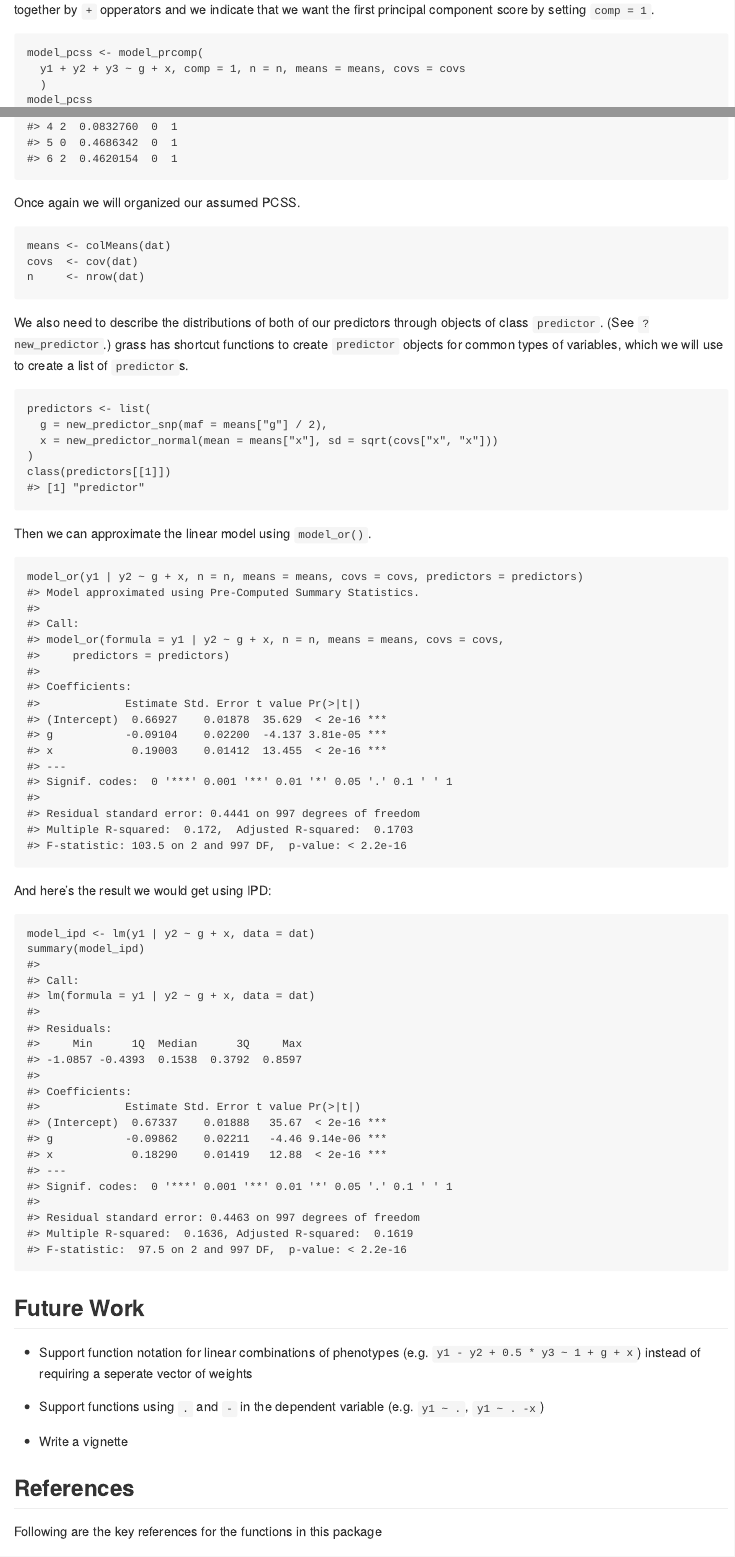
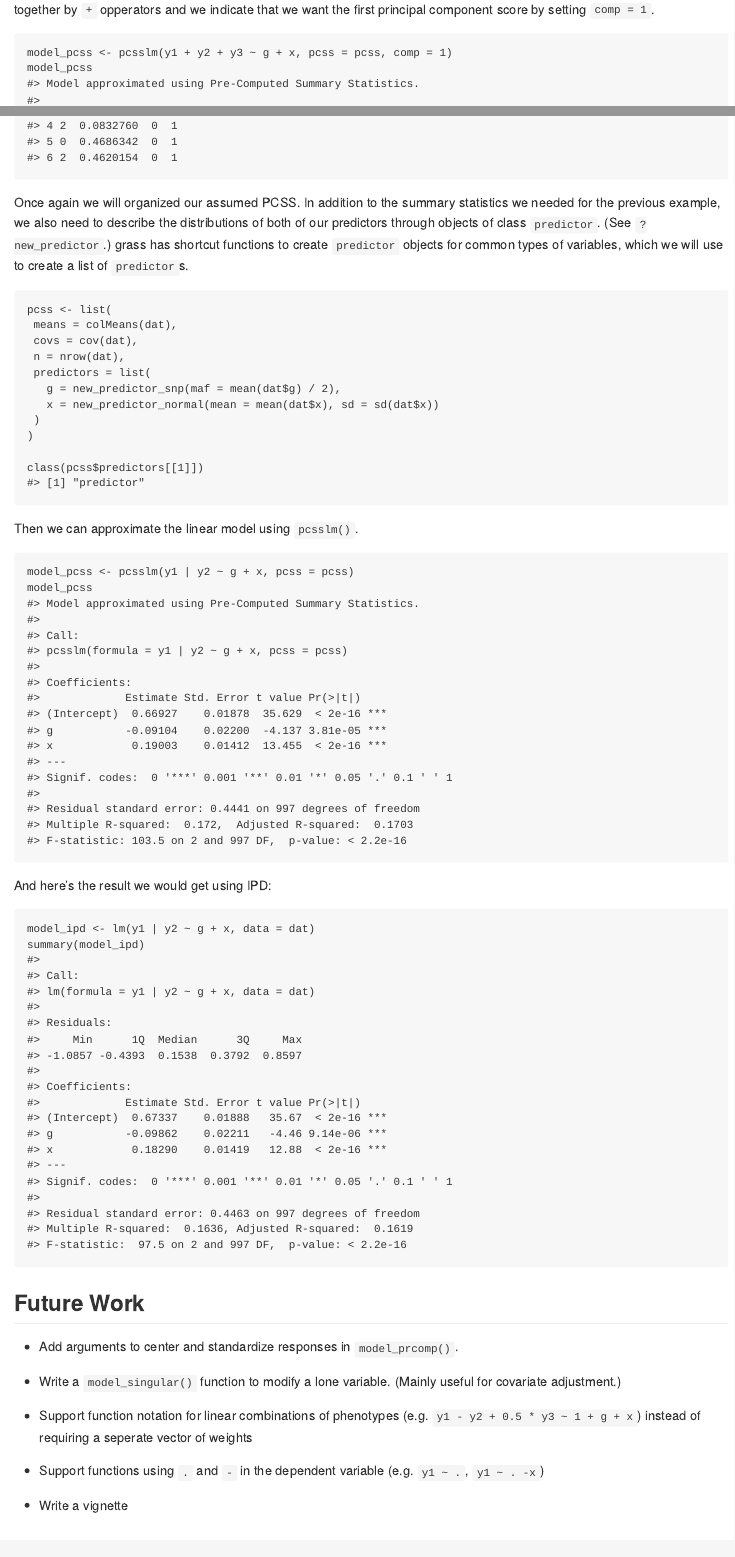
Before and after one commit to jackmwolf/pcsstools, an R Markdown document (README.Rmd): the page in a window 1100 px wide, from 1530 px down before the commit and from 1570 px down after it, so that both start at the same text, and a second part further down, joined at a grey line. The pictures show the output file README.md that the author committed with the source, drawn offline in the style of GitHub; badge pictures from the web are left out.

Commit message:
Update README Work through examples now with pcsslm() Add new future work

````diff
--- a/README.Rmd
+++ b/README.Rmd
@@ -75,11 +77,8 @@ Then, we can calculate the linear model by using `model_prcomp()`.
 Our `formula` will list all phenotypes as one sum, joined together by `+` opperators and we indicate that we want the first principal component score by setting `comp = 1`.
 
 ```{r}
-model_pcss <- model_prcomp(
-  y1 + y2 + y3 ~ g + x, comp = 1, n = n, means = means, covs = covs
-  )
+model_pcss <- pcsslm(y1 + y2 + y3 ~ g + x, pcss = pcss, comp = 1)
 model_pcss
-
 ```
 
 Here's the same model using individual patient data.
@@ -106,29 +105,29 @@ head(dat)
 ```
 
 Once again we will organized our assumed PCSS.
-
-```{r}
-means <- colMeans(dat)
-covs  <- cov(dat)
-n     <- nrow(dat)
-```
-
-We also need to describe the distributions of both of our predictors through objects of class `predictor`.
+In addition to the summary statistics we needed for the previous example, we also need to describe the distributions of both of our predictors through objects of class `predictor`.
 (See `?new_predictor`.)
 grass has shortcut functions to create `predictor` objects for common types of variables, which we will use to create a list of `predictor`s.
 
 ```{r}
-predictors <- list(
-  g = new_predictor_snp(maf = means["g"] / 2),
-  x = new_predictor_normal(mean = means["x"], sd = sqrt(covs["x", "x"]))
+pcss <- list(
+ means = colMeans(dat),
+ covs = cov(dat),
+ n = nrow(dat),
+ predictors = list(
+   g = new_predictor_snp(maf = mean(dat$g) / 2),
+   x = new_predictor_normal(mean = mean(dat$x), sd = sd(dat$x))
+ )
 )
-class(predictors[[1]])
+
+class(pcss$predictors[[1]])
 ```
 
-Then we can approximate the linear model using `model_or()`.
+Then we can approximate the linear model using `pcsslm()`.
 
 ```{r}
-model_or(y1 | y2 ~ g + x, n = n, means = means, covs = covs, predictors = predictors)
+model_pcss <- pcsslm(y1 | y2 ~ g + x, pcss = pcss)
+model_pcss
 ```
 
 And here's the result we would get using IPD:
@@ -139,6 +138,10 @@ summary(model_ipd)
 ```
 
 ## Future Work
+
+* Add arguments to center and standardize responses in  `model_prcomp()`.
+
+* Write a `model_singular()` function to modify a lone variable. (Mainly useful for covariate adjustment.)
 
 * Support function notation for linear combinations of phenotypes (e.g. `y1 - y2 + 0.5 * y3 ~ 1 + g + x`)  instead of requiring a seperate vector of weights
 
````
Also changed, not shown: README.md, README.Rmd (10 more changed lines).
